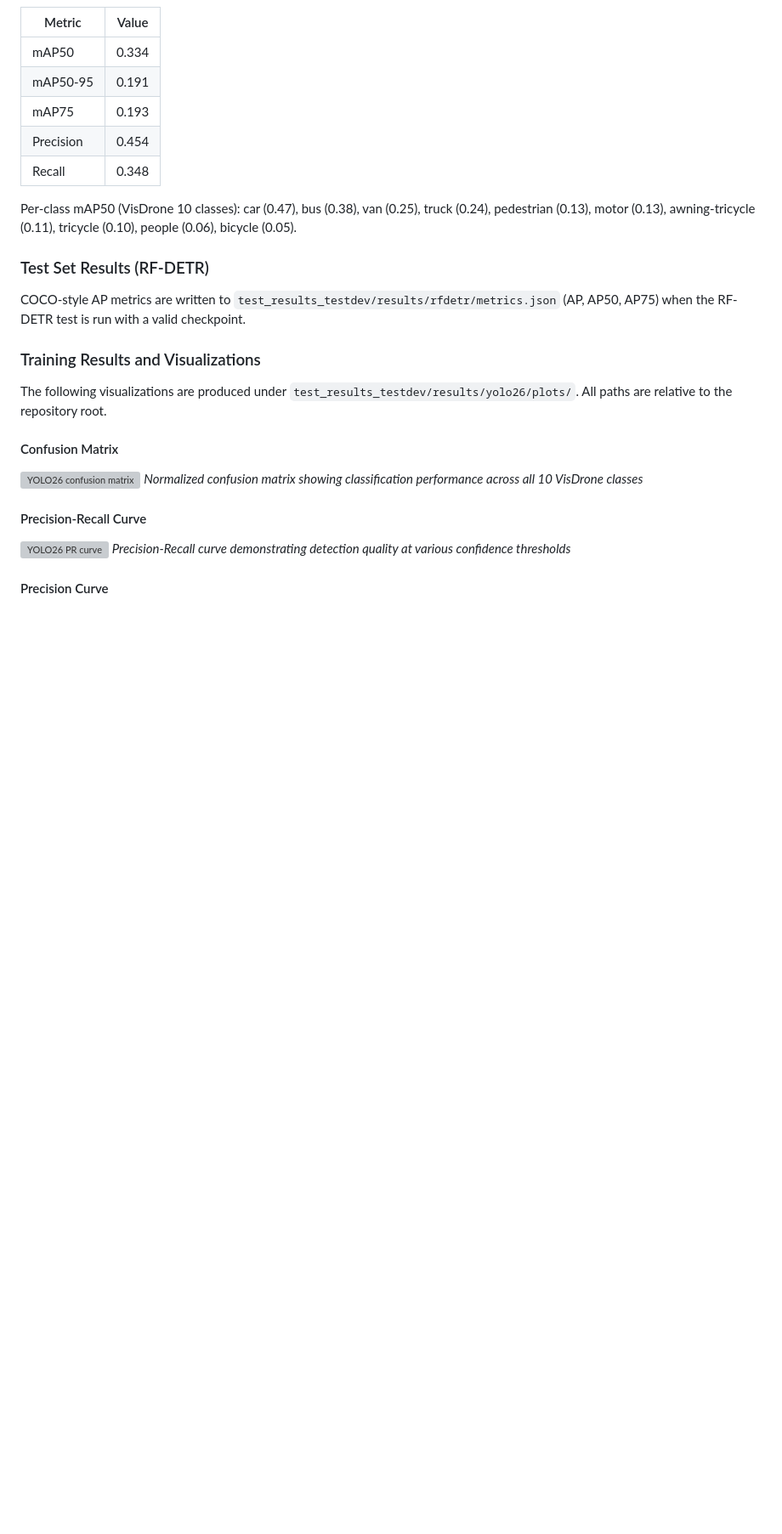
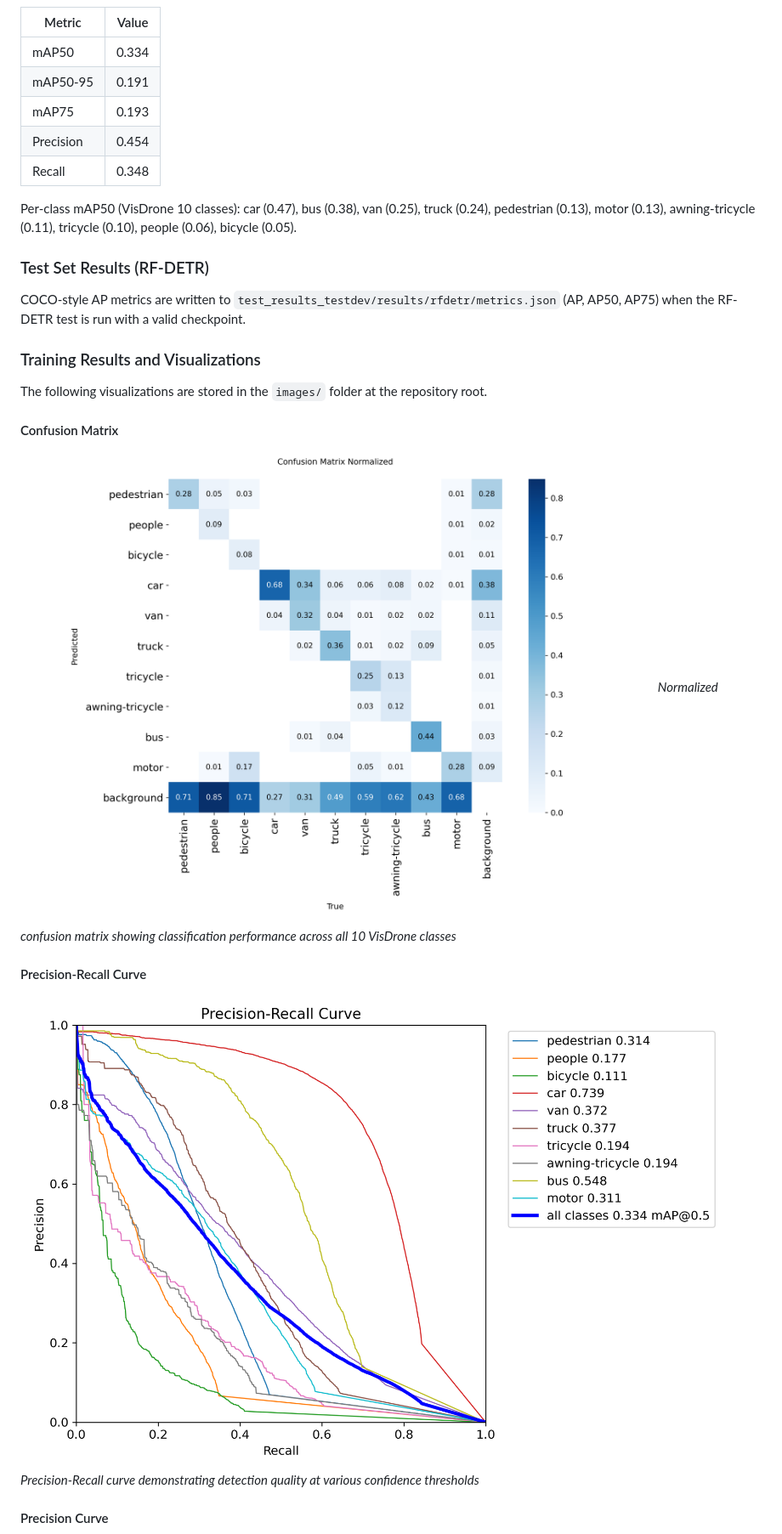
Before and after one commit to aaliyanahmed1/VisDrone_YOLO-RF-Detr, a Markdown page: README.md, the part around one of its changes. Shown at 85% size. Drawn GitHub-style; pictures changed too: images/BoxPR_curve.png (added), images/confusion_matrix_normalized.png (added); blank space fills up the shorter version; grey boxes are pictures that could not be loaded.

```diff
--- a/README.md
+++ b/README.md
@@ -152,16 +152,16 @@ COCO-style AP metrics are written to `test_results_testdev/results/rfdetr/metric
 
 ### Training Results and Visualizations
 
-The following visualizations are produced under `test_results_testdev/results/yolo26/plots/`. All paths are relative to the repository root.
+The following visualizations are stored in the `images/` folder at the repository root.
 
 #### Confusion Matrix
 
-![YOLO26 confusion matrix](test_results_testdev/results/yolo26/plots/confusion_matrix_normalized.png)
+![YOLO26 confusion matrix](images/confusion_matrix_normalized.png)
 *Normalized confusion matrix showing classification performance across all 10 VisDrone classes*
 
 #### Precision-Recall Curve
 
-![YOLO26 PR curve](test_results_testdev/results/yolo26/plots/BoxPR_curve.png)
+![YOLO26 PR curve](images/BoxPR_curve.png)
 *Precision-Recall curve demonstrating detection quality at various confidence thresholds*
 
 #### Precision Curve
```
Also changed, not shown: other parts of README.md (+6 -7 lines), images/BoxP_curve.png (added), images/val_batch0_pred.jpg (added), images/val_batch1_pred.jpg (added).
